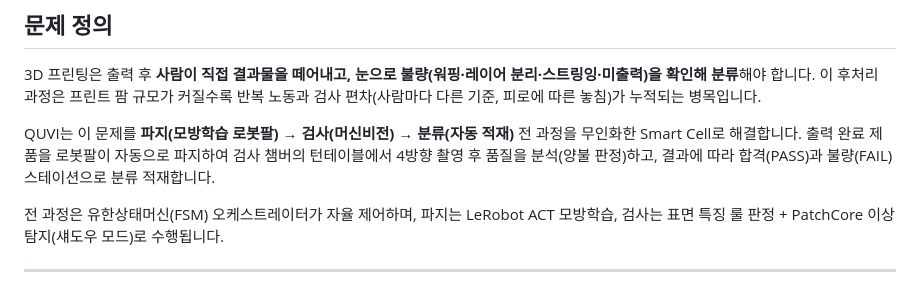
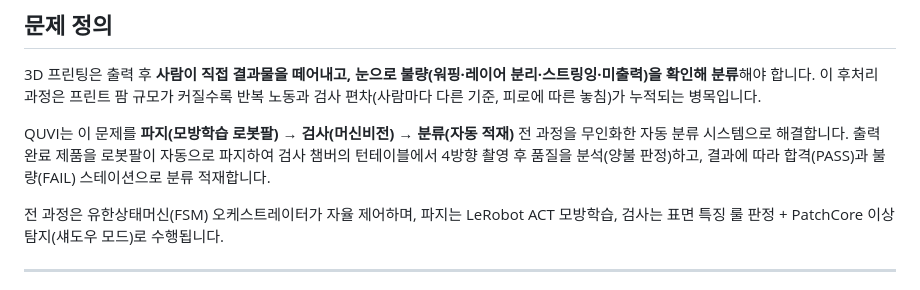
Before and after one commit to seongjun-k/QUVI, a Markdown page: README.md, the part around the change. GitHub-like rendering.

Commit message:
docs(readme): 한글판 "Smart Cell" → "자동 분류 시스템" 표기 변경
영어 직역 표현이 한국어로 어색하고, 학술제 제출 작품명
"로봇팔 비전 융합 불량품 자동 분류 시스템"과 표기를 통일.
영문판(README.en.md)은 Smart Cell 유지.

Co-Authored-By: Claude Opus 5 (1M context) <noreply@anthropic.com>

```diff
--- a/README.md
+++ b/README.md
@@ -19,7 +19,7 @@
 
 3D 프린팅은 출력 후 **사람이 직접 결과물을 떼어내고, 눈으로 불량(워핑·레이어 분리·스트링잉·미출력)을 확인해 분류**해야 합니다. 이 후처리 과정은 프린트 팜 규모가 커질수록 반복 노동과 검사 편차(사람마다 다른 기준, 피로에 따른 놓침)가 누적되는 병목입니다.
 
-QUVI는 이 문제를 **파지(모방학습 로봇팔) → 검사(머신비전) → 분류(자동 적재)** 전 과정을 무인화한 Smart Cell로 해결합니다. 출력 완료 제품을 로봇팔이 자동으로 파지하여 검사 챔버의 턴테이블에서 4방향 촬영 후 품질을 분석(양불 판정)하고, 결과에 따라 합격(PASS)과 불량(FAIL) 스테이션으로 분류 적재합니다.
+QUVI는 이 문제를 **파지(모방학습 로봇팔) → 검사(머신비전) → 분류(자동 적재)** 전 과정을 무인화한 자동 분류 시스템으로 해결합니다. 출력 완료 제품을 로봇팔이 자동으로 파지하여 검사 챔버의 턴테이블에서 4방향 촬영 후 품질을 분석(양불 판정)하고, 결과에 따라 합격(PASS)과 불량(FAIL) 스테이션으로 분류 적재합니다.
 
 전 과정은 유한상태머신(FSM) 오케스트레이터가 자율 제어하며, 파지는 LeRobot ACT 모방학습, 검사는 표면 특징 룰 판정 + PatchCore 이상탐지(섀도우 모드)로 수행됩니다.
 
```
